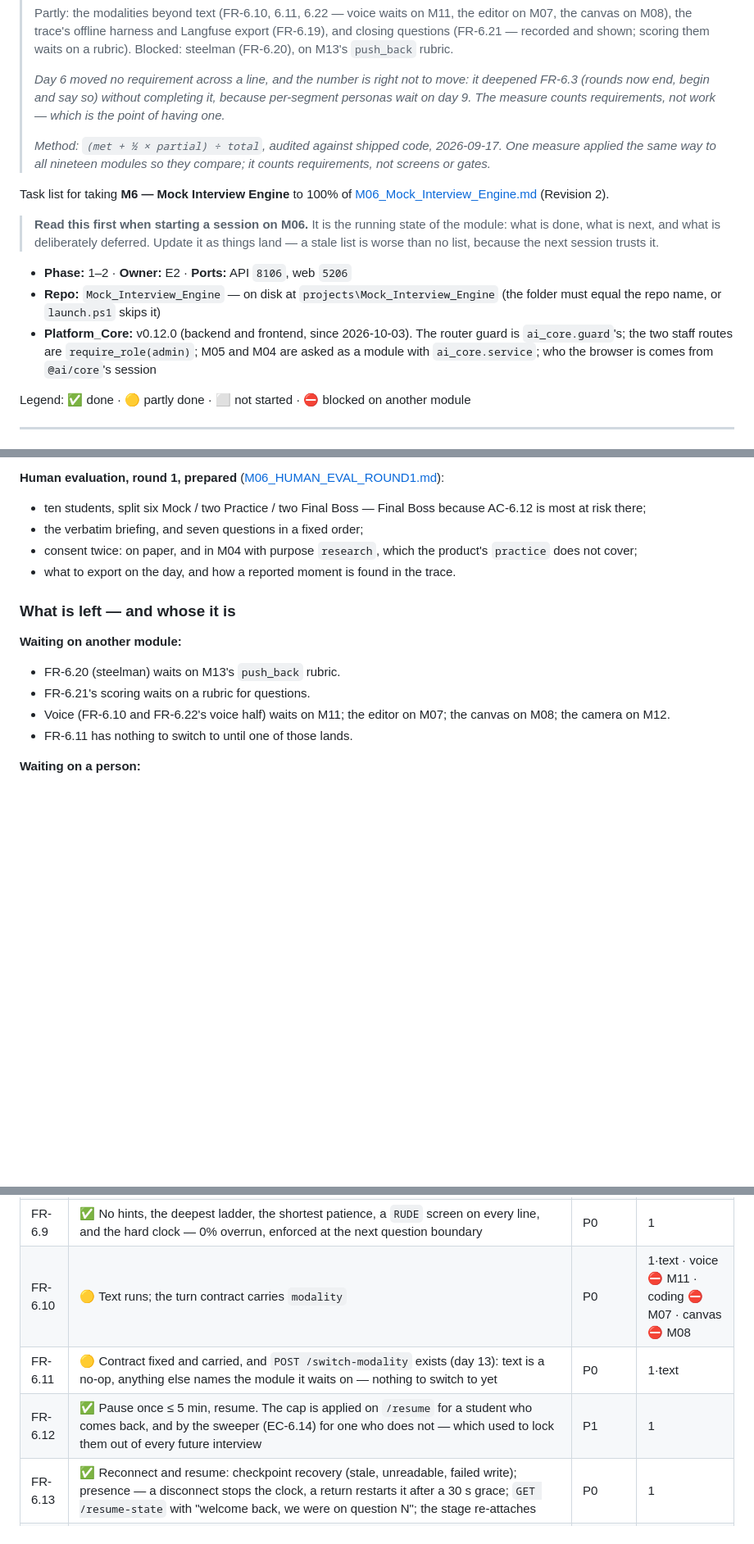
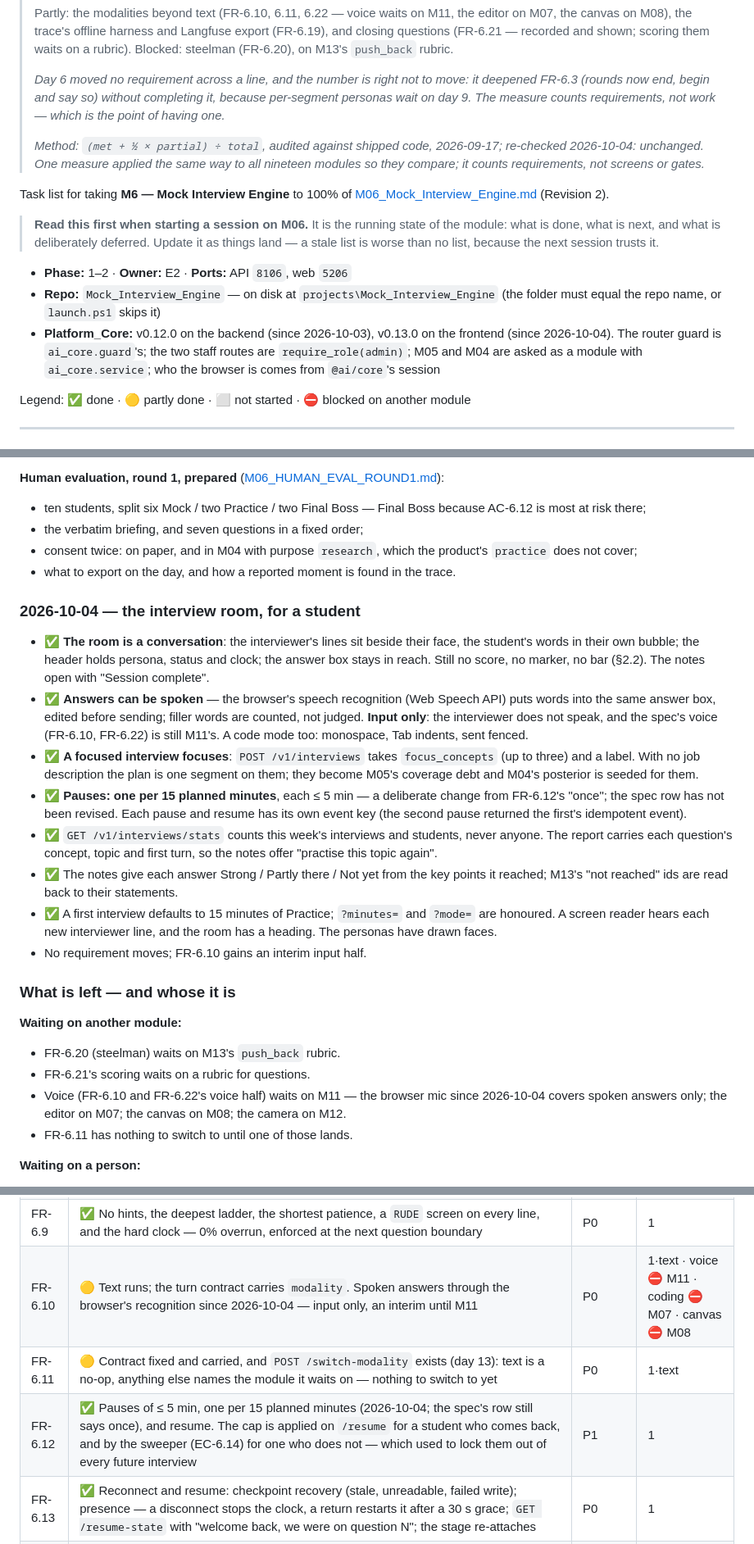
Before and after one commit to MNEMOS-PREP/Mock_Interview_Engine, a Markdown page: plan_in_depth/M06_Mock_Interview_Engine_TODO.md, 3 parts joined by grey strips. Shown at 82% size. Rendered like a GitHub page; blank space fills up the shorter version.

Commit message:
TODO synced from main, 2026-10-04
The plan as main has it: today's work logged and the 2026-10-04 progress re-check. A normal commit on top rather than a rebuilt orphan, so nothing is force-pushed.

Co-Authored-By: Claude Opus 5.5 <noreply@anthropic.com>

```diff
--- a/plan_in_depth/M06_Mock_Interview_Engine_TODO.md
+++ b/plan_in_depth/M06_Mock_Interview_Engine_TODO.md
@@ -8,7 +8,7 @@
 >
 > _Day 6 moved no requirement across a line, and the number is right not to move: it deepened FR-6.3 (rounds now end, begin and say so) without completing it, because per-segment personas wait on day 9. The measure counts requirements, not work — which is the point of having one._
 >
-> _Method: `(met + ½ × partial) ÷ total`, audited against shipped code, 2026-09-17. One measure applied the same way to all nineteen modules so they compare; it counts requirements, not screens or gates._
+> _Method: `(met + ½ × partial) ÷ total`, audited against shipped code, 2026-09-17; re-checked 2026-10-04: unchanged. One measure applied the same way to all nineteen modules so they compare; it counts requirements, not screens or gates._
 
 Task list for taking **M6 — Mock Interview Engine** to 100% of [M06_Mock_Interview_Engine.md](M06_Mock_Interview_Engine.md) (Revision 2).
 
@@ -19,7 +19,7 @@ Task list for taking **M6 — Mock Interview Engine** to 100% of [M06_Mock_Inter
 
 - **Phase:** 1–2 · **Owner:** E2 · **Ports:** API `8106`, web `5206`
 - **Repo:** `Mock_Interview_Engine` — on disk at `projects\Mock_Interview_Engine` (the folder must equal the repo name, or `launch.ps1` skips it)
-- **Platform_Core:** v0.12.0 (backend and frontend, since 2026-10-03). The router guard is `ai_core.guard`'s; the two staff routes are `require_role(admin)`; M05 and M04 are asked as a module with `ai_core.service`; who the browser is comes from `@ai/core`'s session
+- **Platform_Core:** v0.12.0 on the backend (since 2026-10-03), v0.13.0 on the frontend (since 2026-10-04). The router guard is `ai_core.guard`'s; the two staff routes are `require_role(admin)`; M05 and M04 are asked as a module with `ai_core.service`; who the browser is comes from `@ai/core`'s session
 
 Legend: ✅ done · 🟡 partly done · ⬜ not started · ⛔ blocked on another module
 
@@ -818,12 +818,42 @@ them is theirs to do.
   product's `practice` does not cover;
 - what to export on the day, and how a reported moment is found in the trace.
 
+### 2026-10-04 — the interview room, for a student
+
+- ✅ **The room is a conversation**: the interviewer's lines sit beside their
+  face, the student's words in their own bubble; the header holds persona,
+  status and clock; the answer box stays in reach. Still no score, no marker,
+  no bar (§2.2). The notes open with "Session complete".
+- ✅ **Answers can be spoken** — the browser's speech recognition (Web Speech
+  API) puts words into the same answer box, edited before sending; filler
+  words are counted, not judged. **Input only**: the interviewer does not
+  speak, and the spec's voice (FR-6.10, FR-6.22) is still M11's. A code mode
+  too: monospace, Tab indents, sent fenced.
+- ✅ **A focused interview focuses**: `POST /v1/interviews` takes
+  `focus_concepts` (up to three) and a label. With no job description the plan
+  is one segment on them; they become M05's coverage debt and M04's posterior
+  is seeded for them.
+- ✅ **Pauses: one per 15 planned minutes**, each ≤ 5 min — a deliberate change
+  from FR-6.12's "once"; the spec row has not been revised. Each pause and
+  resume has its own event key (the second pause returned the first's
+  idempotent event).
+- ✅ `GET /v1/interviews/stats` counts this week's interviews and students,
+  never anyone. The report carries each question's concept, topic and first
+  turn, so the notes offer "practise this topic again".
+- ✅ The notes give each answer Strong / Partly there / Not yet from the key
+  points it reached; M13's "not reached" ids are read back to their statements.
+- ✅ A first interview defaults to 15 minutes of Practice; `?minutes=` and
+  `?mode=` are honoured. A screen reader hears each new interviewer line, and
+  the room has a heading. The personas have drawn faces.
+- No requirement moves; FR-6.10 gains an interim input half.
+
 ### What is left — and whose it is
 
 **Waiting on another module:**
 - FR-6.20 (steelman) waits on M13's `push_back` rubric.
 - FR-6.21's scoring waits on a rubric for questions.
-- Voice (FR-6.10 and FR-6.22's voice half) waits on M11; the editor on M07;
+- Voice (FR-6.10 and FR-6.22's voice half) waits on M11 — the browser mic
+  since 2026-10-04 covers spoken answers only; the editor on M07;
   the canvas on M08; the camera on M12.
 - FR-6.11 has nothing to switch to until one of those lands.
 
@@ -867,9 +897,9 @@ Spec §4, Revision 2. This is the authoritative list.
 | FR-6.7 | ✅ M05's ladder served, `POST /hint` takes one, M13's published factor shown BEFORE it is taken and frozen at plan time, `hint_level_used` carried to M13 | P0 | 1 |
 | FR-6.8 | ✅ Four modes as one table (`modes.py`): personas per segment kind, hints, ensemble, overrun allowance, retry, steelman flag; `GET /v1/interviews/modes` serves only true mechanics | P0 | 1 |
 | FR-6.9 | ✅ No hints, the deepest ladder, the shortest patience, a `RUDE` screen on every line, and the hard clock — 0% overrun, enforced at the next question boundary | P0 | 1 |
-| FR-6.10 | 🟡 Text runs; the turn contract carries `modality` | P0 | 1·text · voice ⛔ M11 · coding ⛔ M07 · canvas ⛔ M08 |
+| FR-6.10 | 🟡 Text runs; the turn contract carries `modality`. Spoken answers through the browser's recognition since 2026-10-04 — input only, an interim until M11 | P0 | 1·text · voice ⛔ M11 · coding ⛔ M07 · canvas ⛔ M08 |
 | FR-6.11 | 🟡 Contract fixed and carried, and `POST /switch-modality` exists (day 13): text is a no-op, anything else names the module it waits on — nothing to switch to yet | P0 | 1·text |
-| FR-6.12 | ✅ Pause once ≤ 5 min, resume. The cap is applied on `/resume` for a student who comes back, and by the sweeper (EC-6.14) for one who does not — which used to lock them out of every future interview | P1 | 1 |
+| FR-6.12 | ✅ Pauses of ≤ 5 min, one per 15 planned minutes (2026-10-04; the spec's row still says once), and resume. The cap is applied on `/resume` for a student who comes back, and by the sweeper (EC-6.14) for one who does not — which used to lock them out of every future interview | P1 | 1 |
 | FR-6.13 | ✅ Reconnect and resume: checkpoint recovery (stale, unreadable, failed write); presence — a disconnect stops the clock, a return restarts it after a 30 s grace; `GET /resume-state` with "welcome back, we were on question N"; the stage re-attaches | P0 | 1 |
 | FR-6.14 | ✅ Evaluation never blocks the hot path — outbox written with the turn, delivered by a background task, an explicit drain, or the sweeper; claimed before sending; a status returns, never a number. Three obligations now: the answer text to M04 (so evidence resolves), the evaluation to M13, the coverage row to M02 — and the artifact goes first | P0 | 1 |
 | FR-6.15 | ✅ Interviewer cannot read scores, band or θ — `InterviewerView` + the type-graph gate | P0 | 1 |
```
